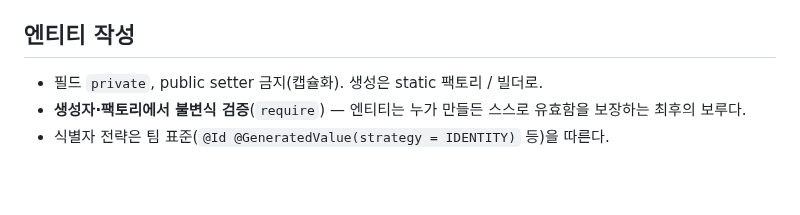
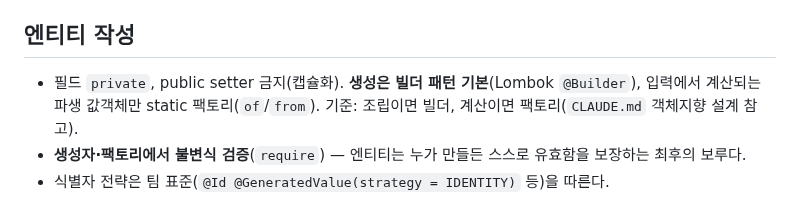
Before and after one commit to team-offway/core, a Markdown page: .claude/rules/persistence-convention.md, the part around the change. GitHub-like rendering; blank space fills up the shorter version.

```diff
--- a/.claude/rules/persistence-convention.md
+++ b/.claude/rules/persistence-convention.md
@@ -26,7 +26,7 @@
 
 ## 엔티티 작성
 
-- 필드 `private`, public setter 금지(캡슐화). 생성은 static 팩토리 / 빌더로.
+- 필드 `private`, public setter 금지(캡슐화). **생성은 빌더 패턴 기본**(Lombok `@Builder`), 입력에서 계산되는 파생 값객체만 static 팩토리(`of`/`from`). 기준: 조립이면 빌더, 계산이면 팩토리(`CLAUDE.md` 객체지향 설계 참고).
 - **생성자·팩토리에서 불변식 검증**(`require`) — 엔티티는 누가 만들든 스스로 유효함을 보장하는 최후의 보루다.
 - 식별자 전략은 팀 표준(`@Id @GeneratedValue(strategy = IDENTITY)` 등)을 따른다.
 
```
Also changed, not shown: CLAUDE.md (+2 -0 lines).
